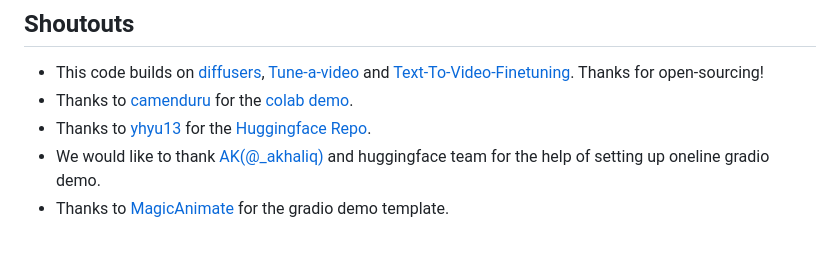
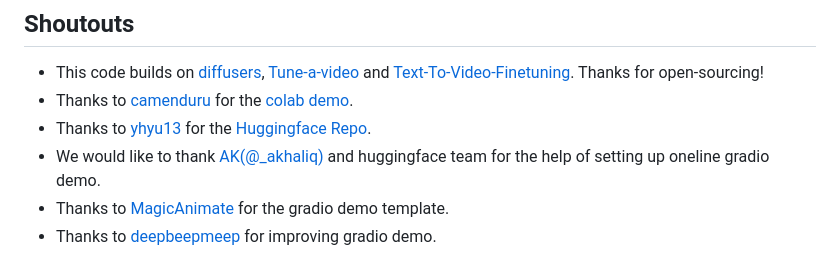
Before and after one commit to showlab/MotionDirector, a Markdown page: README.md, the part around the change. GitHub-like rendering.

Commit message:
update shoutouts

```diff
--- a/README.md
+++ b/README.md
@@ -396,3 +396,4 @@ Please refer to [Project Page](https://showlab.github.io/MotionDirector) for mor
 - Thanks to [yhyu13](https://github.com/yhyu13) for the [Huggingface Repo](https://huggingface.co/Yhyu13/MotionDirector_LoRA).
 - We would like to thank [AK(@_akhaliq)](https://twitter.com/_akhaliq?lang=en) and huggingface team for the help of setting up oneline gradio demo.
 - Thanks to [MagicAnimate](https://github.com/magic-research/magic-animate/) for the gradio demo template.
+- Thanks to [deepbeepmeep](https://github.com/deepbeepmeep) for improving gradio demo.
```
